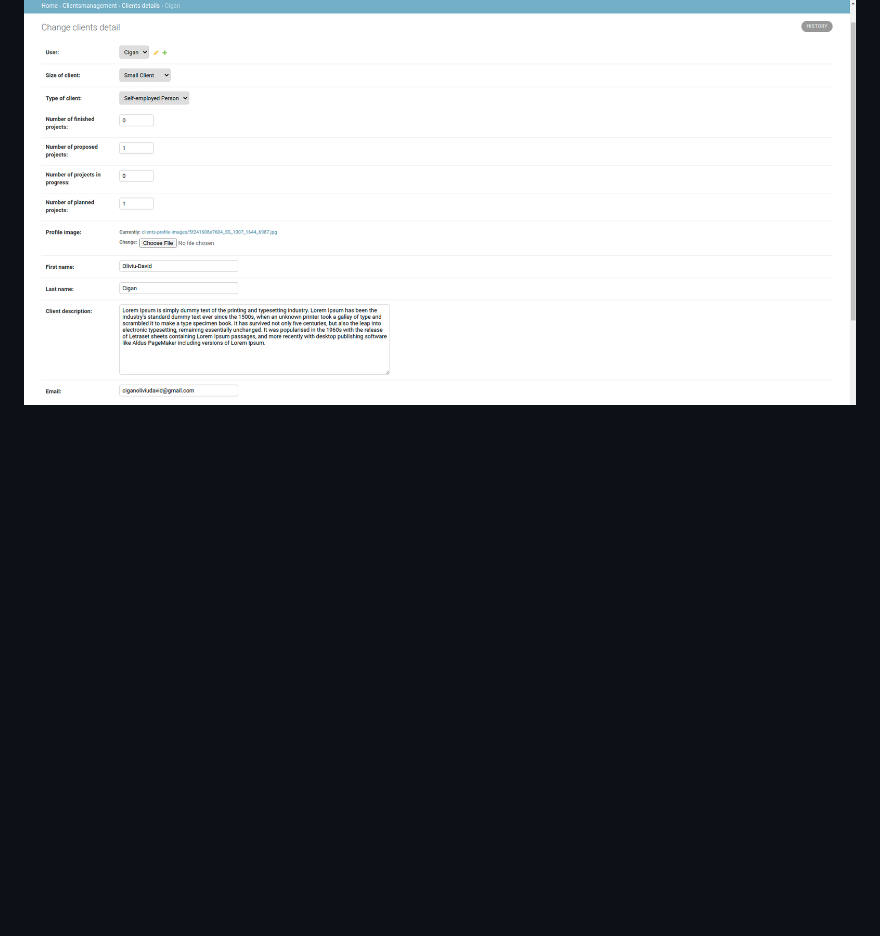
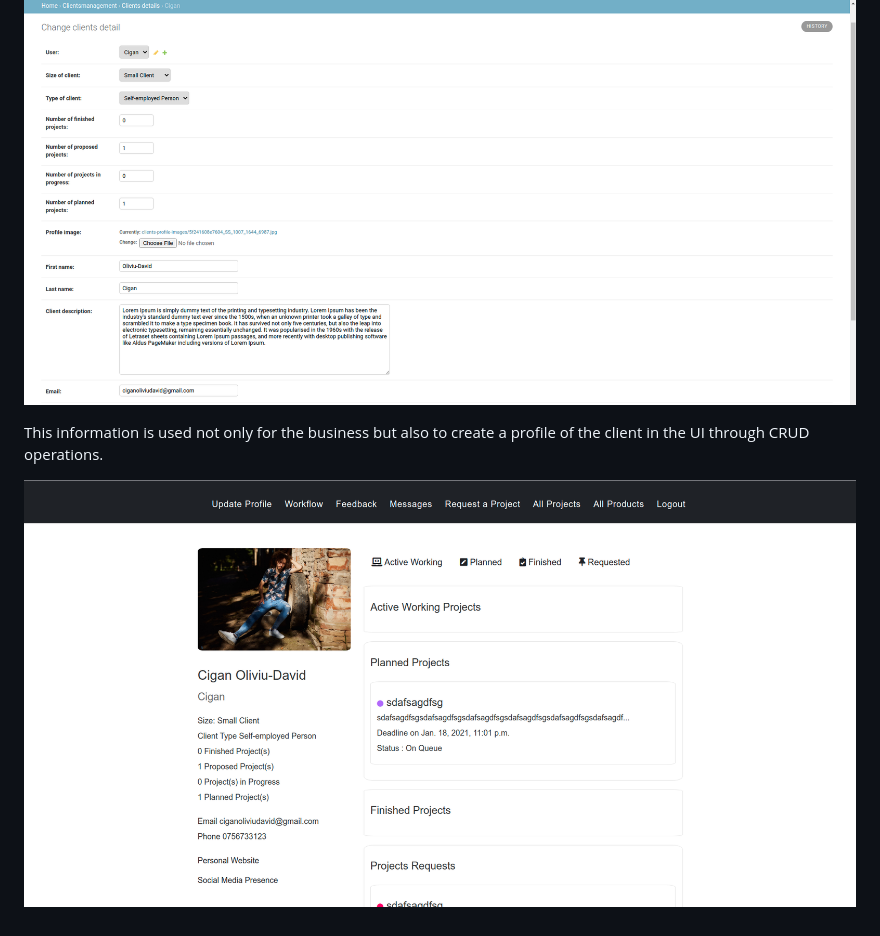
Before and after one commit to CiganEnterprise/CustomerRelationshipManagement, a Markdown page: README.md, the part around the change. GitHub-like rendering; pictures changed too: CRM_documentation/picture_4.png (added); blank space fills up the shorter version.

```diff
--- a/README.md
+++ b/README.md
@@ -34,3 +34,8 @@ email, phone number, social media presence and personal website. The structure c
 below.
 
 ![Website MainView](CRM_documentation/picture_3.png)
+
+This information is used not only for the business but also to create
+a profile of the client in the UI through CRUD operations.
+
+![Website MainView](CRM_documentation/picture_4.png)
```
